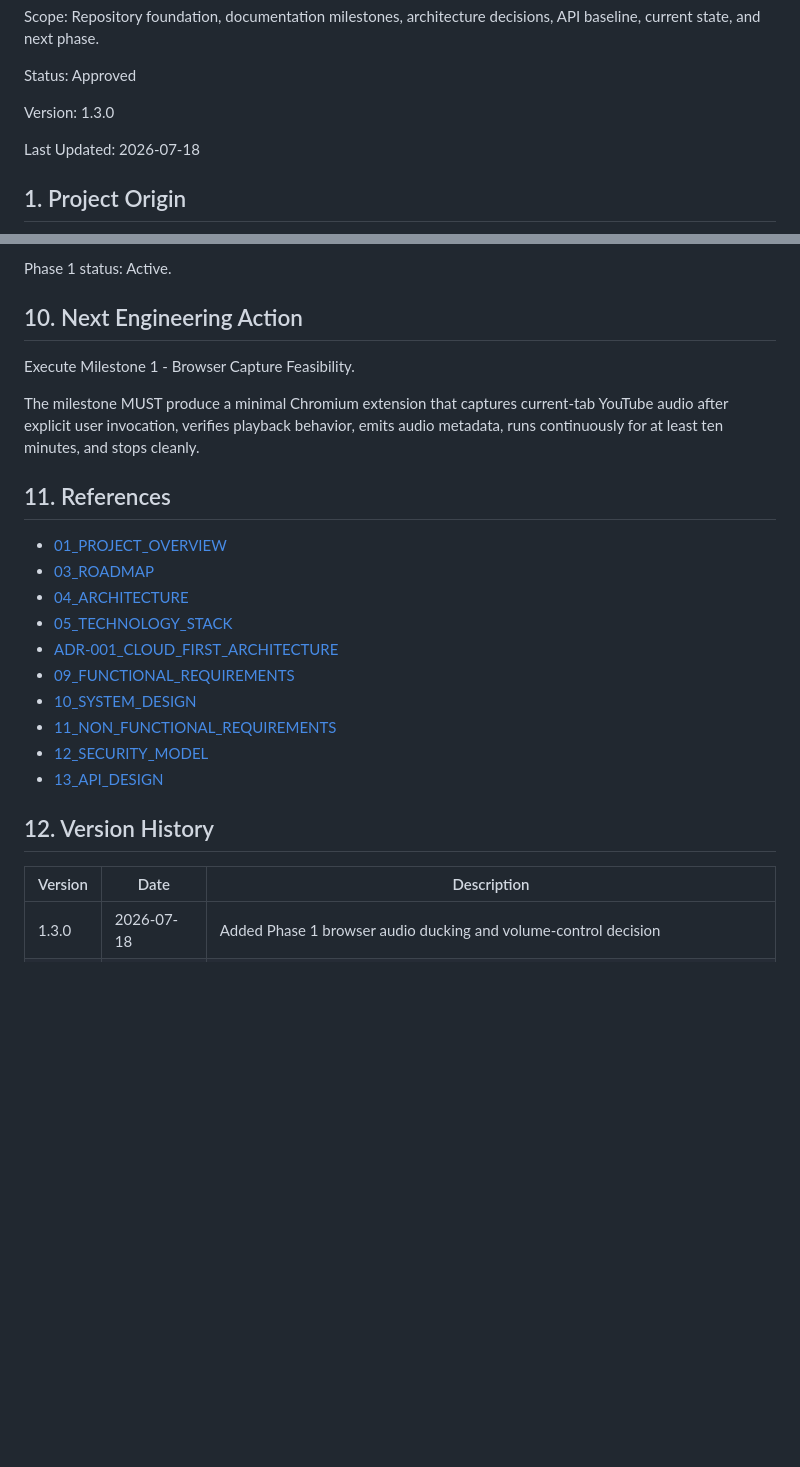
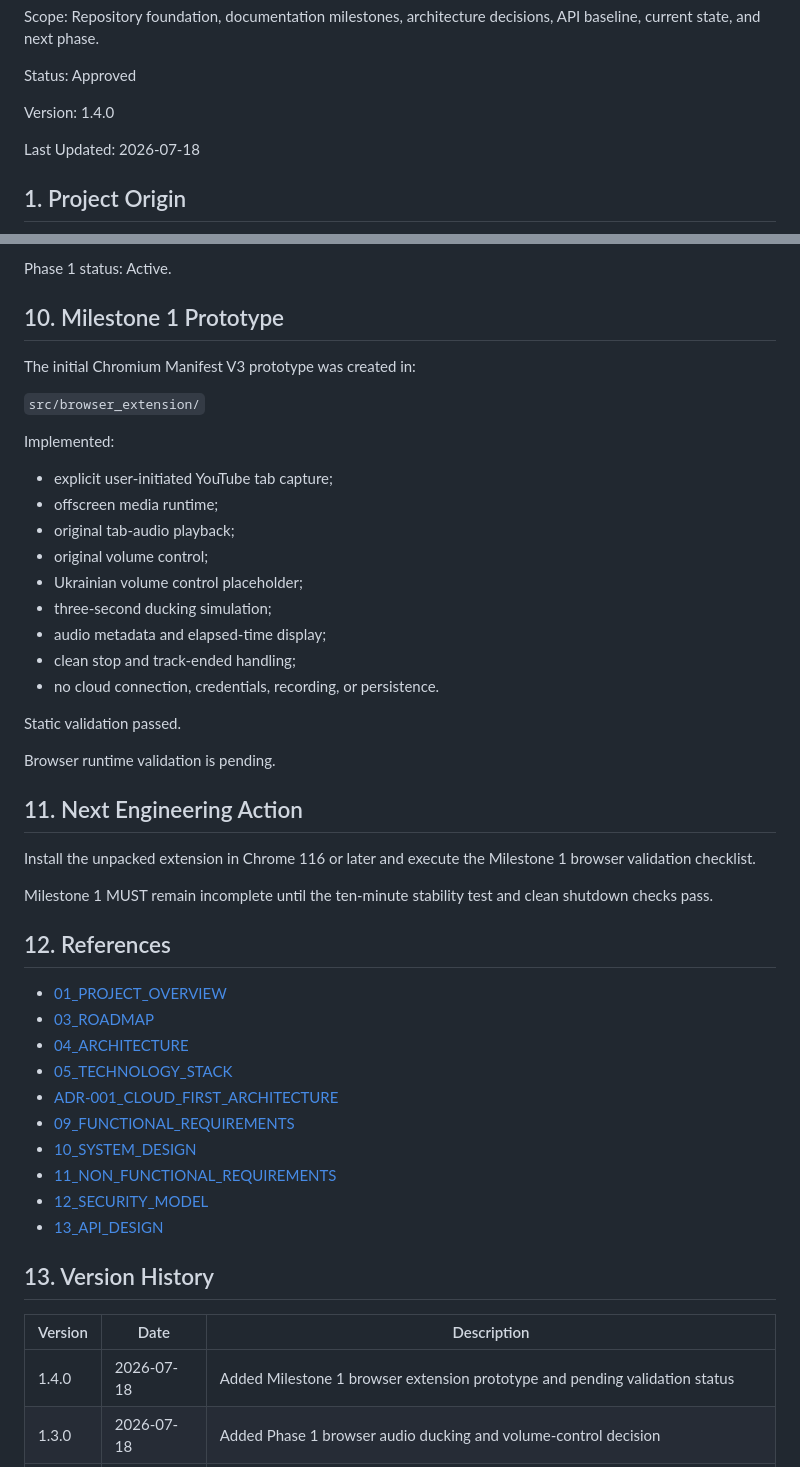
Before and after one commit to kolemasakar/VoiceBridge, a Markdown page: docs/history/08_PROJECT_HISTORY.md, 2 parts joined by grey strips. Rendered like a GitHub page; blank space fills up the shorter version.

Commit message:
Document Milestone 1 capture prototype status

```diff
--- a/docs/history/08_PROJECT_HISTORY.md
+++ b/docs/history/08_PROJECT_HISTORY.md
@@ -12,7 +12,7 @@ Status:
 Approved
 
 Version:
-1.3.0
+1.4.0
 
 Last Updated:
 2026-07-18
@@ -165,13 +165,35 @@ The plan defines:
 Phase 1 status:
 Active.
 
-## 10. Next Engineering Action
+## 10. Milestone 1 Prototype
 
-Execute Milestone 1 - Browser Capture Feasibility.
+The initial Chromium Manifest V3 prototype was created in:
 
-The milestone MUST produce a minimal Chromium extension that captures current-tab YouTube audio after explicit user invocation, verifies playback behavior, emits audio metadata, runs continuously for at least ten minutes, and stops cleanly.
+`src/browser_extension/`
 
-## 11. References
+Implemented:
+
+- explicit user-initiated YouTube tab capture;
+- offscreen media runtime;
+- original tab-audio playback;
+- original volume control;
+- Ukrainian volume control placeholder;
+- three-second ducking simulation;
+- audio metadata and elapsed-time display;
+- clean stop and track-ended handling;
+- no cloud connection, credentials, recording, or persistence.
+
+Static validation passed.
+
+Browser runtime validation is pending.
+
+## 11. Next Engineering Action
+
+Install the unpacked extension in Chrome 116 or later and execute the Milestone 1 browser validation checklist.
+
+Milestone 1 MUST remain incomplete until the ten-minute stability test and clean shutdown checks pass.
+
+## 12. References
 
 - [01_PROJECT_OVERVIEW](../overview/01_PROJECT_OVERVIEW.md)
 - [03_ROADMAP](../planning/03_ROADMAP.md)
@@ -184,10 +206,11 @@ The milestone MUST produce a minimal Chromium extension that captures current-ta
 - [12_SECURITY_MODEL](../security/12_SECURITY_MODEL.md)
 - [13_API_DESIGN](../api/13_API_DESIGN.md)
 
-## 12. Version History
+## 13. Version History
 
 | Version | Date | Description |
 |---------|------|-------------|
+| 1.4.0 | 2026-07-18 | Added Milestone 1 browser extension prototype and pending validation status |
 | 1.3.0 | 2026-07-18 | Added Phase 1 browser audio ducking and volume-control decision |
 | 1.2.0 | 2026-07-18 | Added Phase 1 implementation plan and activated browser capture feasibility milestone |
 | 1.1.0 | 2026-07-18 | Consolidated history and synchronized Cloud First architecture and API baseline |
```
